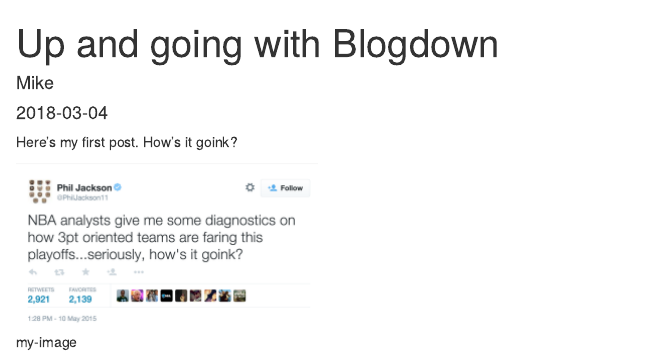
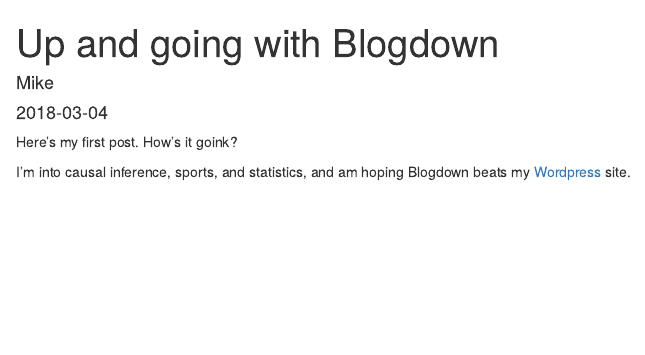
Before and after one commit to statsbylopez/mlopez, an R Markdown document (content/post/2018-03-04-up-and-going-with-blowdown.Rmd): the page in a window 1100 px wide, from its top. Rendered offline with R 4.5, knitr and Pandoc, with nearby package versions.

Commit message:
updated post

```diff
--- a/content/post/2018-03-04-up-and-going-with-blowdown.Rmd
+++ b/content/post/2018-03-04-up-and-going-with-blowdown.Rmd
@@ -15,4 +15,4 @@ header:
 
 Here's my first post. How's it goink?
 
-![my-image](/static/img/phil.png)
+I'm into causal inference, sports, and statistics, and am hoping Blogdown beats my [Wordpress](statsbylopez.com) site.
```
Also changed, not shown: content/post/2018-03-04-up-and-going-with-blowdown.html, 5 other files.
